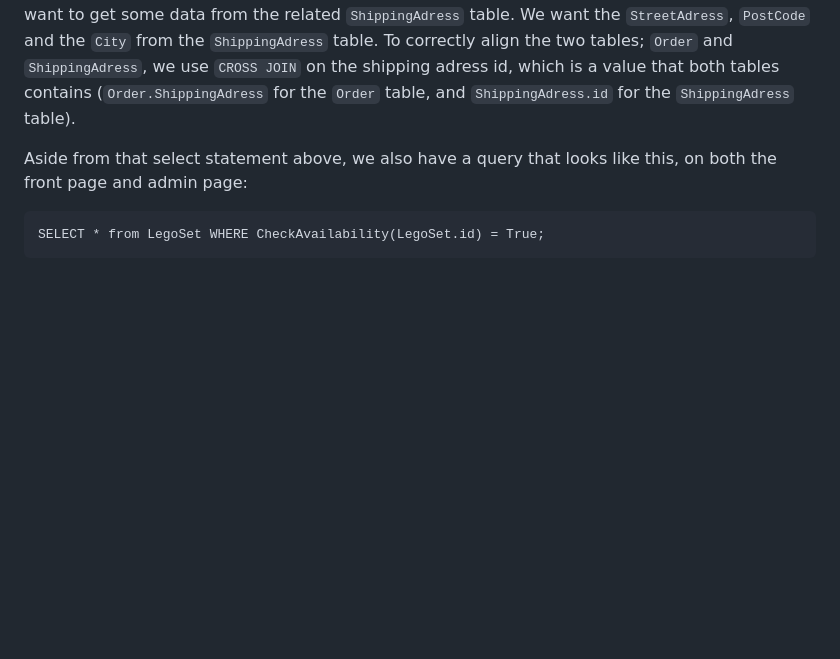
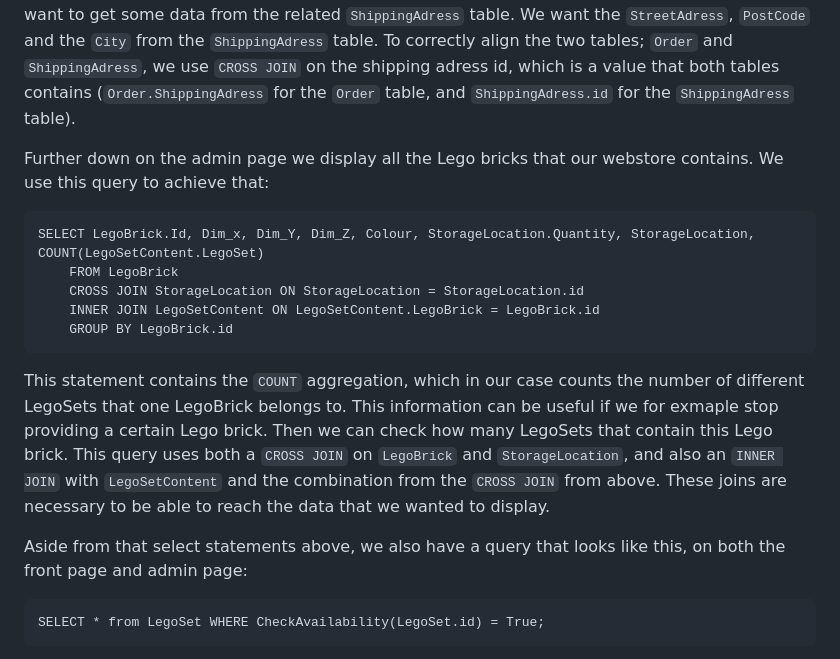
Before and after one commit to s02blom/LegoWebStore, a Markdown page: Raport.md, the part around the change. Rendered like a GitHub page; blank space fills up the shorter version.

Commit message:
Added text about the count aggregation in the raport

````diff
--- a/Raport.md
+++ b/Raport.md
@@ -18,7 +18,17 @@ SELECT `Order`.id, `Order`.TotalSum, `Order`.Customer, ShippingAdress.StreetAdre
 ```
 With this statement we get the Order ID, Total Sum, Customer ID, Shipping Adress, Post Code, City, Order Date, Shipping Date and Arrival Date for every order. Of course it would have been easier to solely display all the data that's available in the `Order` table and nothing else. But then we would be missing some valuble and relavant information for the orders. That's why we also want to get some data from the related `ShippingAdress` table. We want the `StreetAdress`, `PostCode` and the `City` from the `ShippingAdress` table. To correctly align the two tables; `Order` and `ShippingAdress`, we use `CROSS JOIN` on the shipping adress id, which is a value that both tables contains (`Order.ShippingAdress` for the `Order` table, and `ShippingAdress.id` for the `ShippingAdress` table).
 
-Aside from that select statement above, we also have a query that looks like this, on both the front page and admin page:
+Further down on the admin page we display all the Lego bricks that our webstore contains. We use this query to achieve that:
+```
+SELECT LegoBrick.Id, Dim_x, Dim_Y, Dim_Z, Colour, StorageLocation.Quantity, StorageLocation, COUNT(LegoSetContent.LegoSet)
+    FROM LegoBrick
+    CROSS JOIN StorageLocation ON StorageLocation = StorageLocation.id
+    INNER JOIN LegoSetContent ON LegoSetContent.LegoBrick = LegoBrick.id
+    GROUP BY LegoBrick.id
+```
+This statement contains the `COUNT` aggregation, which in our case counts the number of different LegoSets that one LegoBrick belongs to. This information can be useful if we for exmaple stop providing a certain Lego brick. Then we can check how many LegoSets that contain this Lego brick. This query uses both a `CROSS JOIN` on `LegoBrick` and `StorageLocation`, and also an `INNER JOIN` with `LegoSetContent` and the combination from the `CROSS JOIN` from above. These joins are necessary to be able to reach the data that we wanted to display.
+
+Aside from that select statements above, we also have a query that looks like this, on both the front page and admin page:
 ```
 SELECT * from LegoSet WHERE CheckAvailability(LegoSet.id) = True;
 ```
````
